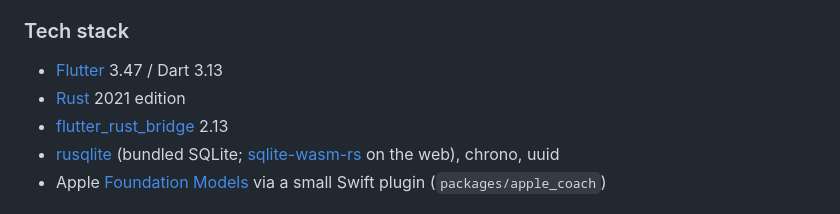
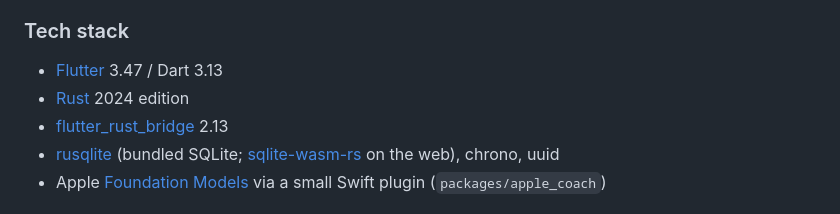
Before and after one commit to link-coder100788/BetterBAC, a Markdown page: README.md, the part around the change. Rendered like a GitHub page.

Commit message:
Update README.md listed rust edition

```diff
--- a/README.md
+++ b/README.md
@@ -114,7 +114,7 @@ with one tap.
 ### Tech stack
 
 - [Flutter](https://flutter.dev) 3.47 / Dart 3.13
-- [Rust](https://www.rust-lang.org) 2021 edition
+- [Rust](https://www.rust-lang.org) 2024 edition
 - [flutter_rust_bridge](https://github.com/fzyzcjy/flutter_rust_bridge) 2.13
 - [rusqlite](https://github.com/rusqlite/rusqlite) (bundled SQLite; [sqlite-wasm-rs](https://crates.io/crates/sqlite-wasm-rs) on the web), chrono, uuid
 - Apple [Foundation Models](https://developer.apple.com/documentation/foundationmodels)
```
